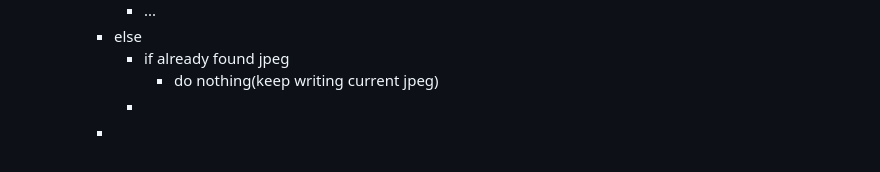
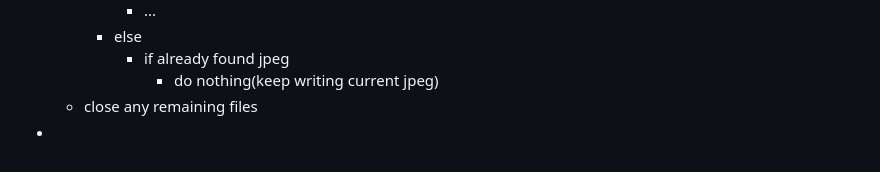
Before and after one commit to zer0-u/cs50, a Markdown page: 4_Memory/memo.md, the part around the change. Rendered like a GitHub page.

Commit message:
Sun, Jan 15, 2023, 6:31 AM +00:00

```diff
--- a/4_Memory/memo.md
+++ b/4_Memory/memo.md
@@ -349,5 +349,5 @@ filter(more comfortable)は構造的にほぼ同じだと思うので一旦飛
     - else
       - if already found jpeg
         - do nothing(keep writing current jpeg)
-      -
-    -
+  - close any remaining files
+-
```
